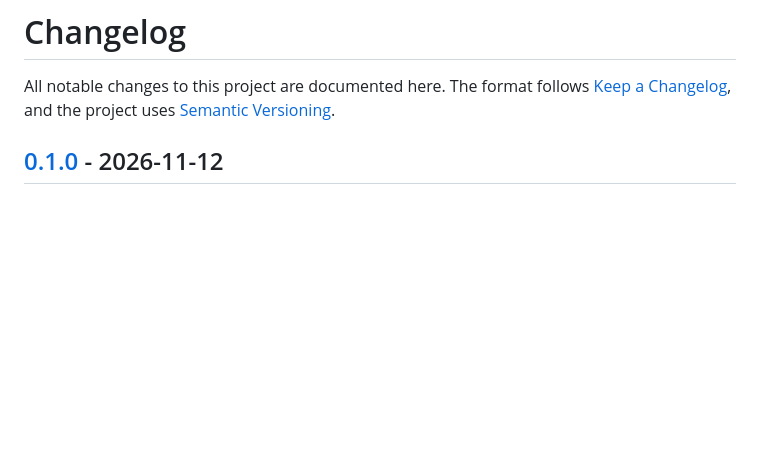
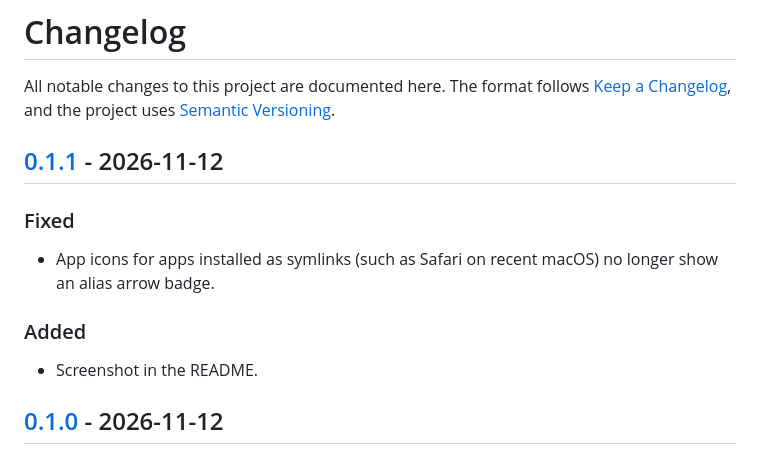
Before and after one commit to mtak/skhd-hud, a Markdown page: CHANGELOG.md, the part around one of its changes. GitHub-like rendering; blank space fills up the shorter version.

```diff
--- a/CHANGELOG.md
+++ b/CHANGELOG.md
@@ -3,6 +3,17 @@
 All notable changes to this project are documented here. The format follows
 [Keep a Changelog](https://keepachangelog.com/en/1.1.0/), and the project uses
 [Semantic Versioning](https://semver.org/).
+
+## [0.1.1] - 2026-11-12
+
+### Fixed
+
+- App icons for apps installed as symlinks (such as Safari on recent macOS) no
+  longer show an alias arrow badge.
+
+### Added
+
+- Screenshot in the README.
 
 ## [0.1.0] - 2026-11-12
 
```
Also changed, not shown: other parts of CHANGELOG.md (+1 -0 lines), README.md (+2 -0 lines), docs/screenshot.png (added), 1 other file.
